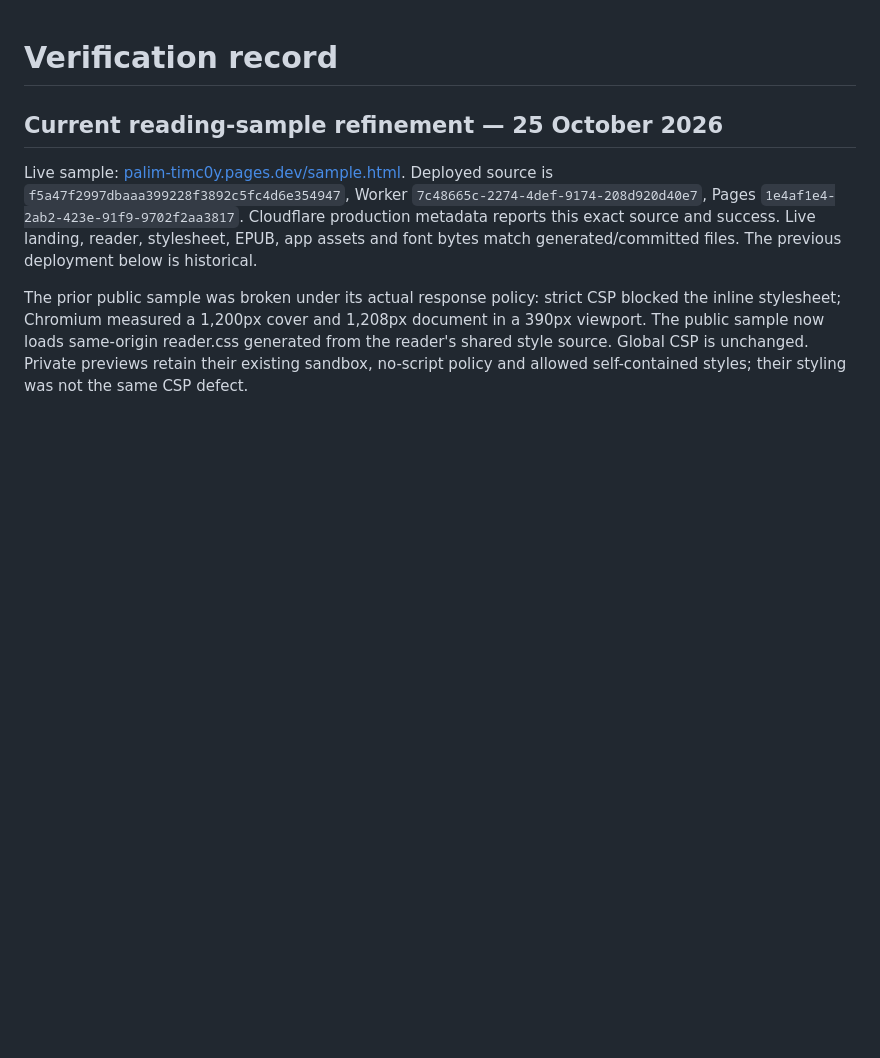
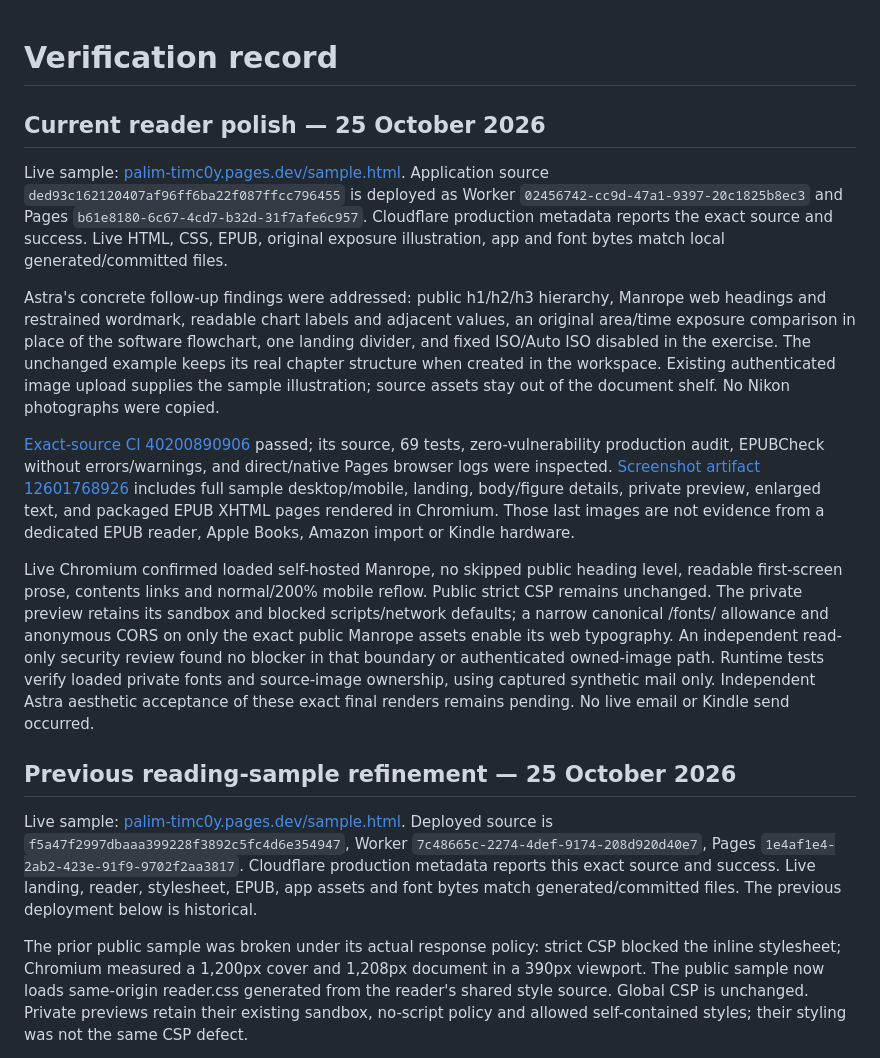
Before and after one commit to timc0y/palim, a Markdown page: docs/verification.md, the part around the change. Rendered like a GitHub page; blank space fills up the shorter version.

Commit message:
Record deployed reader polish and exact browser evidence boundaries

```diff
--- a/docs/verification.md
+++ b/docs/verification.md
@@ -1,6 +1,16 @@
 # Verification record
 
-## Current reading-sample refinement — 25 October 2026
+## Current reader polish — 25 October 2026
+
+Live sample: [palim-timc0y.pages.dev/sample.html](https://palim-timc0y.pages.dev/sample.html). Application source `ded93c162120407af96ff6ba22f087ffcc796455` is deployed as Worker `02456742-cc9d-47a1-9397-20c1825b8ec3` and Pages `b61e8180-6c67-4cd7-b32d-31f7afe6c957`. Cloudflare production metadata reports the exact source and success. Live HTML, CSS, EPUB, original exposure illustration, app and font bytes match local generated/committed files.
+
+Astra's concrete follow-up findings were addressed: public h1/h2/h3 hierarchy, Manrope web headings and restrained wordmark, readable chart labels and adjacent values, an original area/time exposure comparison in place of the software flowchart, one landing divider, and fixed ISO/Auto ISO disabled in the exercise. The unchanged example keeps its real chapter structure when created in the workspace. Existing authenticated image upload supplies the sample illustration; source assets stay out of the document shelf. No Nikon photographs were copied.
+
+[Exact-source CI 40200890906](https://github.com/timc0y/palim/actions/runs/40200890906) passed; its source, 69 tests, zero-vulnerability production audit, EPUBCheck without errors/warnings, and direct/native Pages browser logs were inspected. [Screenshot artifact 12601768926](https://github.com/timc0y/palim/actions/runs/40200890906/artifacts/12601768926) includes full sample desktop/mobile, landing, body/figure details, private preview, enlarged text, and packaged EPUB XHTML pages rendered in Chromium. Those last images are not evidence from a dedicated EPUB reader, Apple Books, Amazon import or Kindle hardware.
+
+Live Chromium confirmed loaded self-hosted Manrope, no skipped public heading level, readable first-screen prose, contents links and normal/200% mobile reflow. Public strict CSP remains unchanged. The private preview retains its sandbox and blocked scripts/network defaults; a narrow canonical /fonts/ allowance and anonymous CORS on only the exact public Manrope assets enable its web typography. An independent read-only security review found no blocker in that boundary or authenticated owned-image path. Runtime tests verify loaded private fonts and source-image ownership, using captured synthetic mail only. Independent Astra aesthetic acceptance of these exact final renders remains pending. No live email or Kindle send occurred.
+
+## Previous reading-sample refinement — 25 October 2026
 
 Live sample: [palim-timc0y.pages.dev/sample.html](https://palim-timc0y.pages.dev/sample.html). Deployed source is `f5a47f2997dbaaa399228f3892c5fc4d6e354947`, Worker `7c48665c-2274-4def-9174-208d920d40e7`, Pages `1e4af1e4-2ab2-423e-91f9-9702f2aa3817`. Cloudflare production metadata reports this exact source and success. Live landing, reader, stylesheet, EPUB, app assets and font bytes match generated/committed files. The previous deployment below is historical.
 
```
